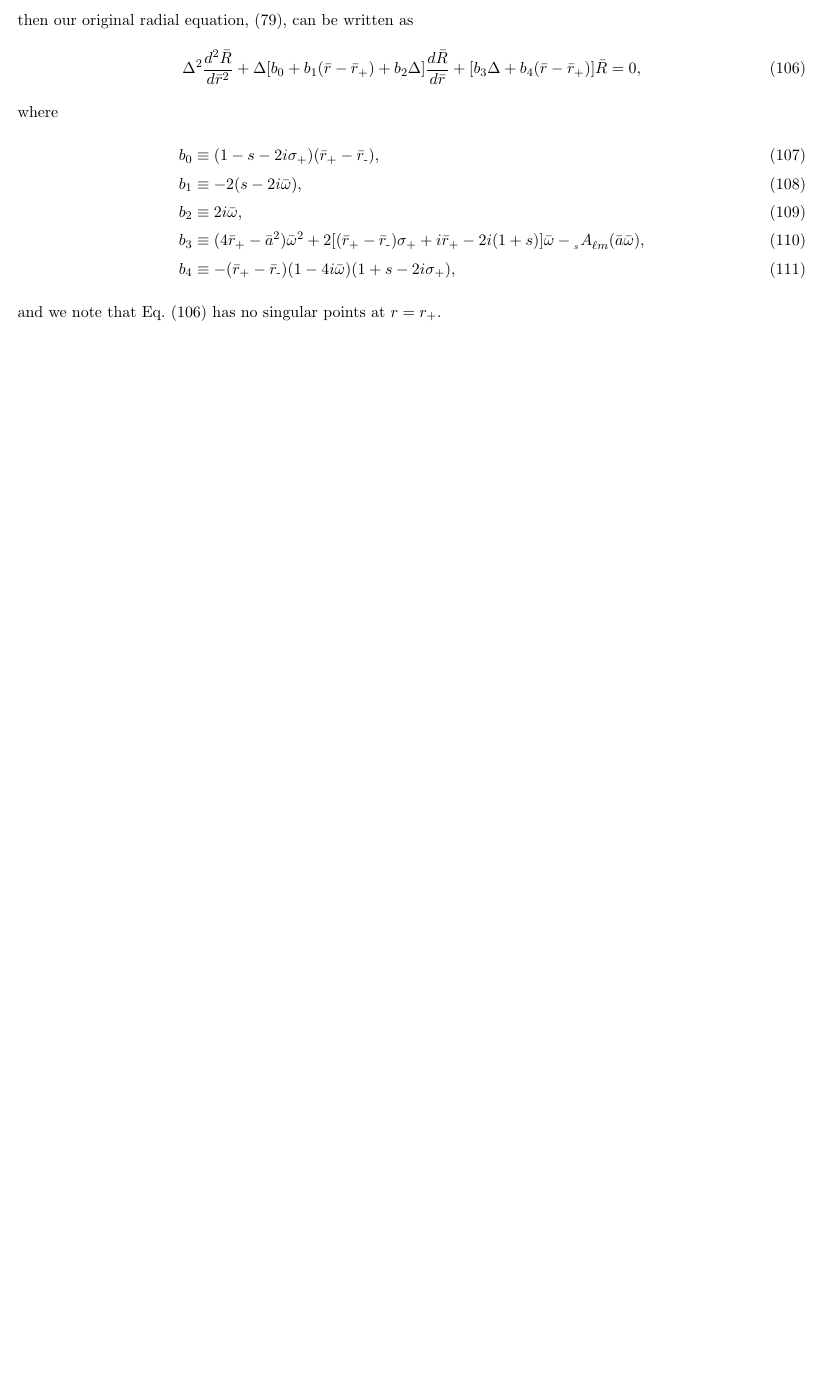
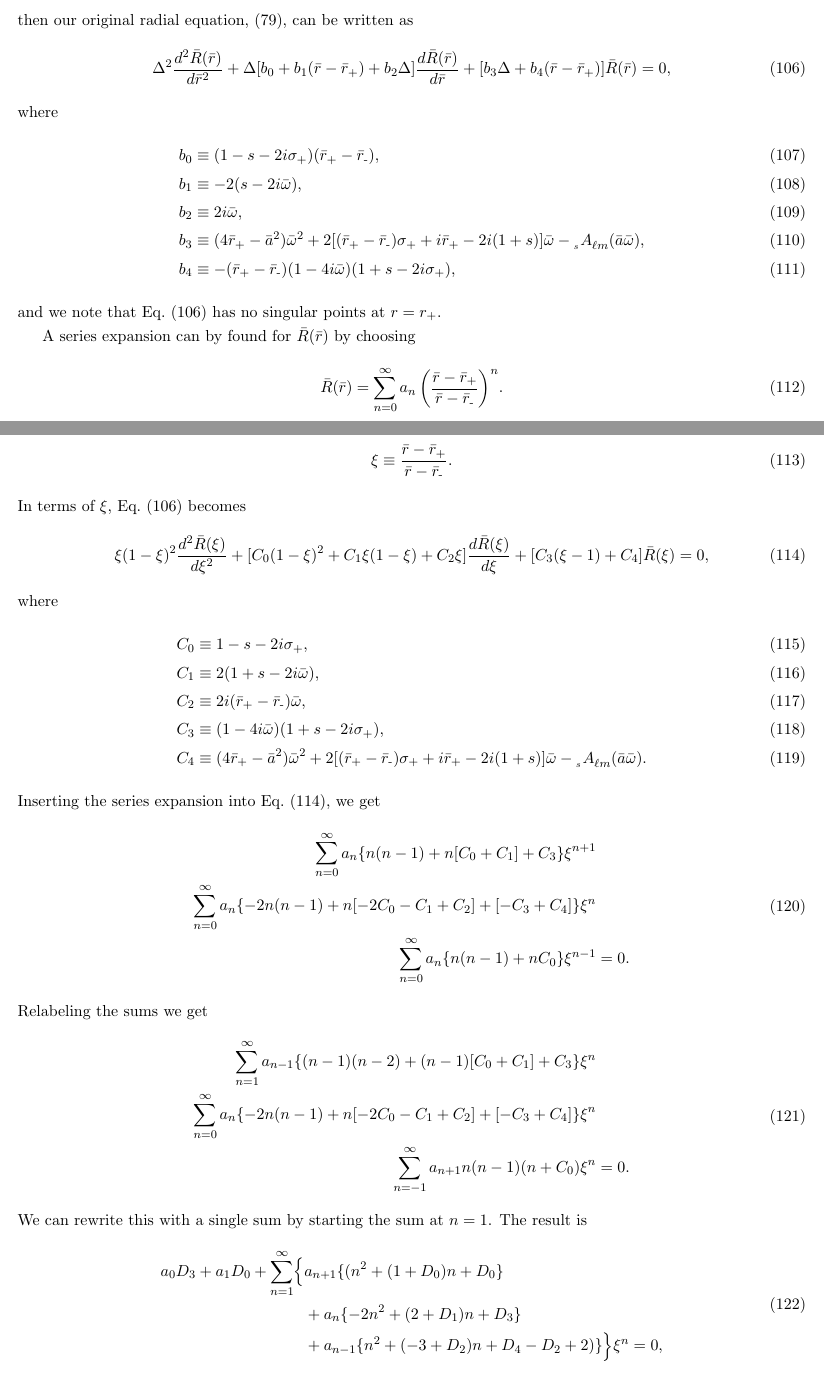
Before and after one commit to patim/QNM, a LaTeX document (QNM.tex): part of page 12 of 12 before the commit and two parts of pages 12 and 13 of 14 after it, the two joined at a grey line, cut so that both start at the same text, the shorter picture padded with empty space. Compiled offline with pdfLaTeX.

Commit message:
Finished radial equation series expansion notes.

```diff
--- a/QNM.tex
+++ b/QNM.tex
@@ -731,9 +731,10 @@ Finally, if we choose dimensionless variables as
 then our original radial equation, (\ref{eqn:radialR:Diff_Eqn}), can
 be written as
 \begin{equation}\label{eqn:radialRbar:Diff_Eqn}
-  \Delta^2\frac{d^2\bar{R}}{d\bar{r}^2}
-  + \Delta[b_0 + b_1(\bar{r}-\bar{r}_+) + b_2\Delta]\frac{d\bar{R}}{d\bar{r}}
-  + [b_3\Delta + b_4(\bar{r}-\bar{r}_+)]\bar{R} = 0,
+  \Delta^2\frac{d^2\bar{R}(\bar{r})}{d\bar{r}^2}
+  + \Delta[b_0 + b_1(\bar{r}-\bar{r}_+) + b_2\Delta]
+            \frac{d\bar{R}(\bar{r})}{d\bar{r}}
+  + [b_3\Delta + b_4(\bar{r}-\bar{r}_+)]\bar{R}(\bar{r}) = 0,
 \end{equation}
 where
 \begin{align}
@@ -748,3 +749,64 @@ where
 and we note that Eq.~(\ref{eqn:radialRbar:Diff_Eqn}) has no singular
 points at $r=r_+$.
 
+A series expansion can by found for $\bar{R}(\bar{r})$ by choosing
+\begin{equation}
+  \bar{R}(\bar{r}) = \sum_{n=0}^\infty{a_n\left(
+       \frac{\bar{r}-\bar{r}_+}{\bar{r}-\bar{r}_\minus}\right)^n}.
+\end{equation}
+It is convenient to use a new coordinate $\xi$ which varies over the
+range $[0,1]$ and is defined by
+\begin{equation}
+  \xi \equiv \frac{\bar{r}-\bar{r}_+}{\bar{r}-\bar{r}_\minus}.
+\end{equation}
+In terms of $\xi$, Eq.~(\ref{eqn:radialRbar:Diff_Eqn}) becomes
+\begin{equation}\label{eqn:Rbar_xi:Diff_Eqn}
+  \xi(1-\xi)^2\frac{d^2\bar{R}(\xi)}{d\xi^2}
+  + [C_0(1-\xi)^2 + C_1\xi(1-\xi) + C_2\xi]
+            \frac{d\bar{R}(\xi)}{d\xi}
+  + [C_3(\xi-1) + C_4]\bar{R}(\xi) = 0,
+\end{equation}
+where
+\begin{align}
+  C_0 &\equiv 1-s-2i\sigma_+, \\
+  C_1 &\equiv 2(1+s-2i\bar\omega), \\
+  C_2 &\equiv 2i(\bar{r}_+-\bar{r}_\minus)\bar\omega, \\
+  C_3 &\equiv (1-4i\bar\omega)(1+s-2i\sigma_+), \\
+  C_4 &\equiv (4\bar{r}_+-\bar{a}^2)\bar\omega^2
+              + 2[(\bar{r}_+-\bar{r}_\minus)\sigma_+ + i\bar{r}_+
+                  - 2i(1+s)]\bar\omega - \scA{s}{\ell{m}}{\bar{a}\bar\omega}.
+\end{align}
+Inserting the series expansion into Eq.~(\ref{eqn:Rbar_xi:Diff_Eqn}), we get
+\begin{equation}
+\begin{aligned}
+  \sum_{n=0}^\infty{a_n\{n(n-1) + n[C_0+C_1] + C_3\}}\xi^{n+1} & \\
+  \sum_{n=0}^\infty{a_n\{-2n(n-1) + n[-2C_0-C_1+C_2] + [-C_3+C_4]\}}\xi^n & \\
+  \sum_{n=0}^\infty{a_n\{n(n-1) + nC_0\}}\xi^{n-1} &=0.
+\end{aligned}
+\end{equation}
+Relabeling the sums we get
+\begin{equation}
+\begin{aligned}
+  \sum_{n=1}^\infty{a_{n-1}\{(n-1)(n-2) + (n-1)[C_0+C_1] + C_3\}}\xi^n & \\
+  \sum_{n=0}^\infty{a_n\{-2n(n-1) + n[-2C_0-C_1+C_2] + [-C_3+C_4]\}}\xi^n & \\
+  \sum_{n=-1}^\infty{a_{n+1}n(n-1)(n+C_0)}\xi^n &=0.
+\end{aligned}
+\end{equation}
+We can rewrite this with a single sum by starting the sum at
+$n=1$.  The result is
+\begin{equation}\label{eqn:radialPS:sum}
+\begin{aligned}
+  a_0D_3 + a_1D_0 +
+  \sum_{n=1}^\infty\Bigl\{& a_{n+1}\{(n^2 + (1+D_0)n + D_0\} \\
+    & \mbox{} + a_n\{-2n^2 + (2+D_1)n + D_3\} \\
+    & \mbox{} + a_{n-1}\{n^2 + (-3+D_2)n + D_4 - D_2 + 2)\}\Bigr\}\xi^n =0,
+\end{aligned}
+\end{equation}
+where
+\begin{align}
+  D_0 &\equiv C_0, \\
+  D_1 &\equiv -2C_0-C_1+C_2, \\
+  D_2 &\equiv C_0+C_1, \\
+  D_3 &\equiv -C_3+C_4, \\
+  D_4 &\equiv C_3.
+\end{align}
```
Also changed, not shown: QNM.tex (10 more changed lines).
